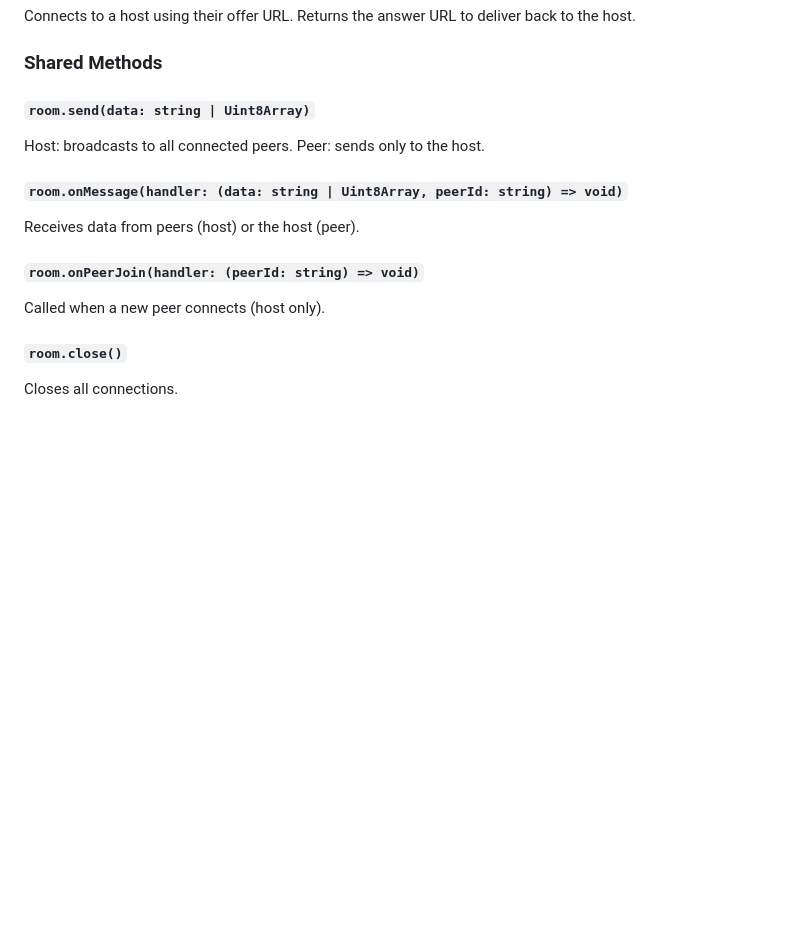
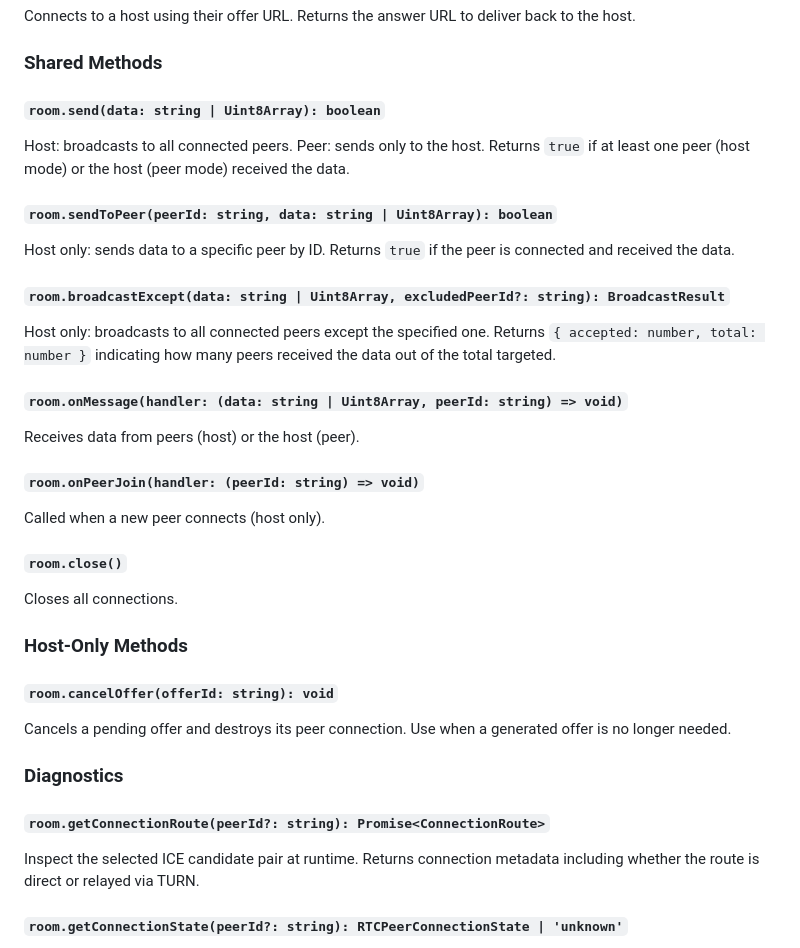
Before and after one commit to joverval/p2p-collab, a Markdown page: README.md, the part around one of its changes. Rendered like a GitHub page; blank space fills up the shorter version.

```diff
--- a/README.md
+++ b/README.md
@@ -69,9 +69,17 @@ Connects to a host using their offer URL. Returns the answer URL to deliver back
 
 ### Shared Methods
 
-#### `room.send(data: string | Uint8Array)`
+#### `room.send(data: string | Uint8Array): boolean`
 
-Host: broadcasts to all connected peers. Peer: sends only to the host.
+Host: broadcasts to all connected peers. Peer: sends only to the host. Returns `true` if at least one peer (host mode) or the host (peer mode) received the data.
+
+#### `room.sendToPeer(peerId: string, data: string | Uint8Array): boolean`
+
+Host only: sends data to a specific peer by ID. Returns `true` if the peer is connected and received the data.
+
+#### `room.broadcastExcept(data: string | Uint8Array, excludedPeerId?: string): BroadcastResult`
+
+Host only: broadcasts to all connected peers except the specified one. Returns `{ accepted: number, total: number }` indicating how many peers received the data out of the total targeted.
 
 #### `room.onMessage(handler: (data: string | Uint8Array, peerId: string) => void)`
 
@@ -84,3 +92,18 @@ Called when a new peer connects (host only).
 #### `room.close()`
 
 Closes all connections.
+
+### Host-Only Methods
+
+#### `room.cancelOffer(offerId: string): void`
+
+Cancels a pending offer and destroys its peer connection. Use when a generated offer is no longer needed.
+
+### Diagnostics
+
+#### `room.getConnectionRoute(peerId?: string): Promise<ConnectionRoute>`
+
+Inspect the selected ICE candidate pair at runtime. Returns connection metadata including whether the route is direct or relayed via TURN.
+
+#### `room.getConnectionState(peerId?: string): RTCPeerConnectionState | 'unknown'`
+
```
Also changed, not shown: other parts of README.md (+21 -18 lines).
